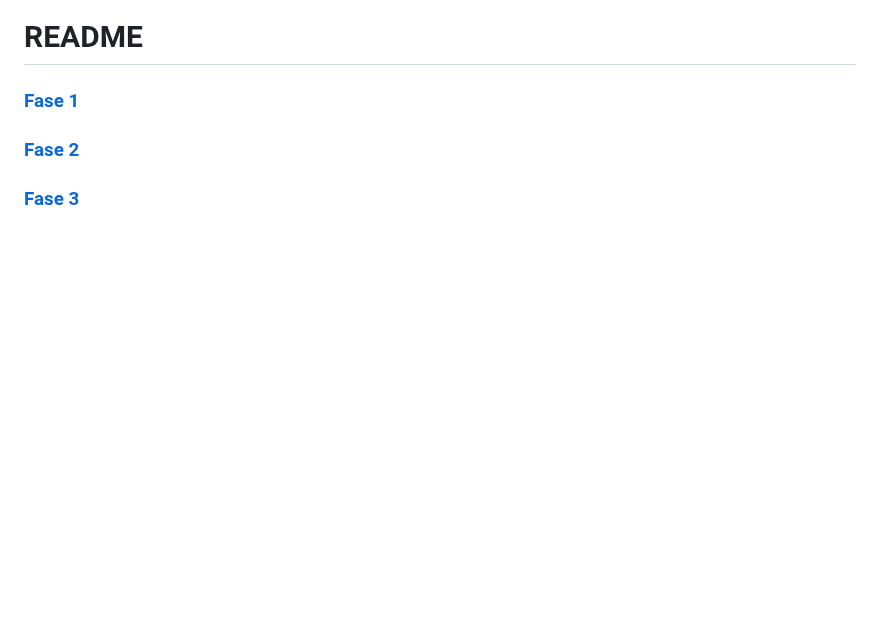
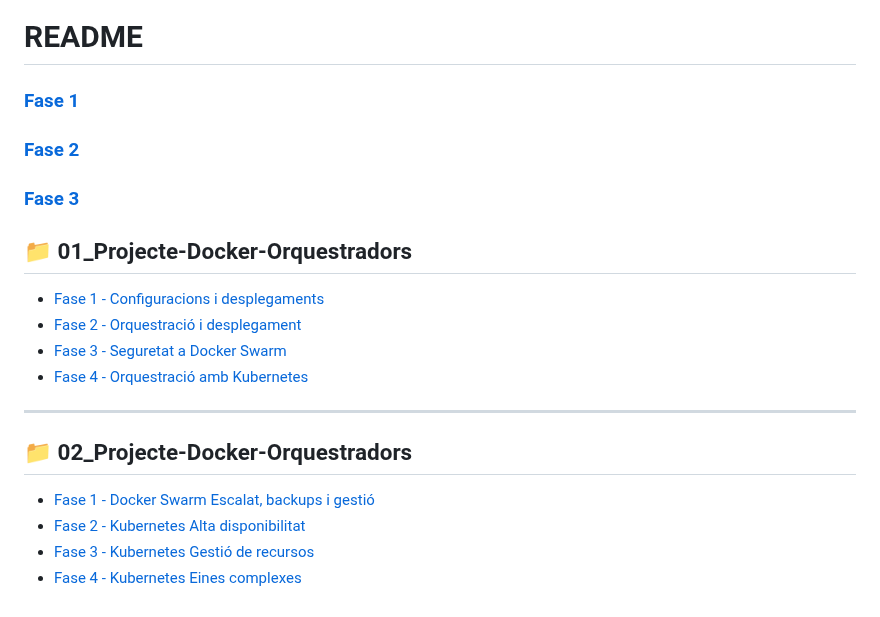
Before and after one commit to miguelIH/Projecte-Github, a Markdown page: 01_Projecte-Docker-Orquestradors-Basic/Fase_4_Orquestració_amb_Kubernetes/Documentacio.md, the part around the change. Rendered like a GitHub page; blank space fills up the shorter version.

```diff
--- a/01_Projecte-Docker-Orquestradors-Basic/Fase_4_Orquestració_amb_Kubernetes/Documentacio.md
+++ b/01_Projecte-Docker-Orquestradors-Basic/Fase_4_Orquestració_amb_Kubernetes/Documentacio.md
@@ -162,3 +162,19 @@ Finalment aquesta va a ser la nostre **estructura** general:
 ### [Fase 1](https://github.com/miguelIH/Projecte-Github/blob/main/01_Projecte-Docker-Orquestradors-Basic/Fase_4_Orquestraci%C3%B3_amb_Kubernetes/Documentacio.md)
 ### [Fase 2](https://github.com/miguelIH/Projecte-Github/blob/main/01_Projecte-Docker-Orquestradors-Basic/Fase_2_Orquestraci%C3%B3_i_desplegament_amb_Docker_Swarm/Documentacio.md)
 ### [Fase 3](https://github.com/miguelIH/Projecte-Github/blob/main/01_Projecte-Docker-Orquestradors-Basic/Fase_3_Seguretat_a_Docker_Swarm/Documentacio.md)
+
+## 📁 01_Projecte-Docker-Orquestradors
+
+- [Fase 1 - Configuracions i desplegaments](01_Projecte-Docker-Orquestradors/Fase_1_Configuracions_i_desplegaments/Documentacio.md)
+- [Fase 2 - Orquestració i desplegament](01_Projecte-Docker-Orquestradors/Fase_2_Orquestració_i_desplegament/Documentacio.md)
+- [Fase 3 - Seguretat a Docker Swarm](01_Projecte-Docker-Orquestradors/Fase_3_Seguretat_a_Docker_Swarm/Documentacio.md)
+- [Fase 4 - Orquestració amb Kubernetes](01_Projecte-Docker-Orquestradors/Fase_4_Orquestració_amb_Kubernetes/Documentacio.md)
+
+---
+
+## 📁 02_Projecte-Docker-Orquestradors
+
+- [Fase 1 - Docker Swarm Escalat, backups i gestió](02_Projecte-Docker-Orquestradors/Fase_1_Docker_Swarm_Escalat_backups_i_gestio/Documentacio.md)
+- [Fase 2 - Kubernetes Alta disponibilitat](02_Projecte-Docker-Orquestradors/Fase_2_Kubernetes_Alta_disponibilitat/Documentacio.md)
+- [Fase 3 - Kubernetes Gestió de recursos](02_Projecte-Docker-Orquestradors/Fase_3_Kubernetes_Gestio_de_recursos/Documentacio.md)
+- [Fase 4 - Kubernetes Eines complexes](02_Projecte-Docker-Orquestradors/Fase_4_Kubernetes_eines_complexes/Documentacio.md)
```
